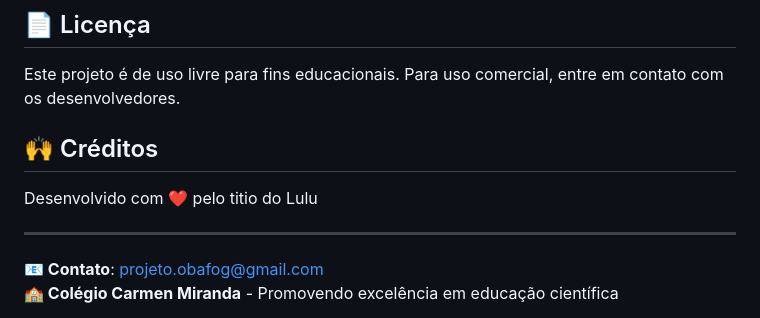
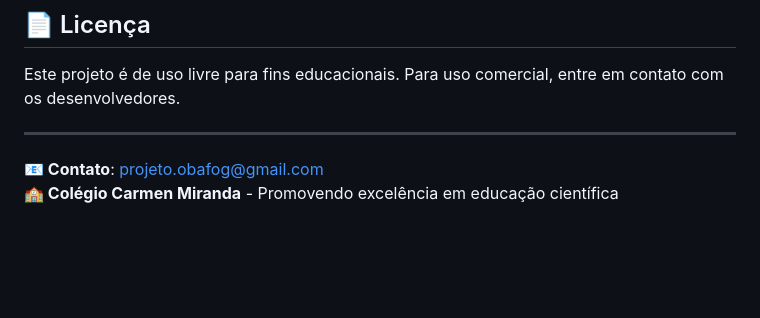
Before and after one commit to joaovitorcostadev/projeto-obafog, a Markdown page: README.md, the part around the change. GitHub-like rendering; blank space fills up the shorter version.

```diff
--- a/README.md
+++ b/README.md
@@ -94,10 +94,6 @@ O site foi desenvolvido com abordagem mobile-first e inclui breakpoints para:
 
 Este projeto é de uso livre para fins educacionais. Para uso comercial, entre em contato com os desenvolvedores.
 
-## 🙌 Créditos
-
-Desenvolvido com ❤️ pelo titio do Lulu
-
 ---
 
 **📧 Contato**: projeto.obafog@gmail.com
```
